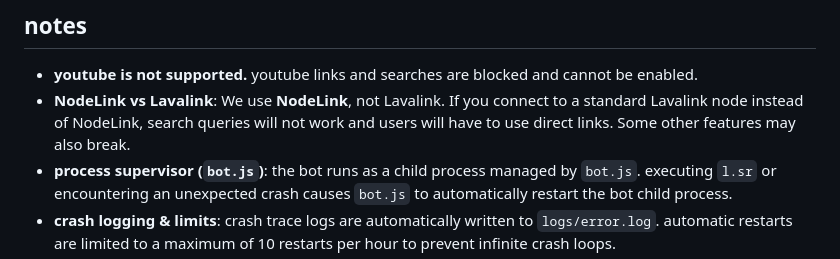
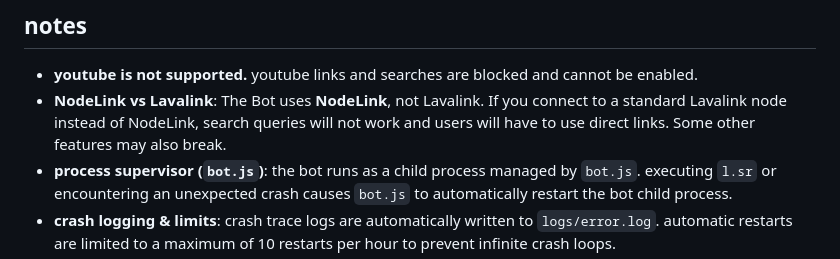
Before and after one commit to relentiousdragon/lunar-music, a Markdown page: README.md, the part around the change. Rendered like a GitHub page.

```diff
--- a/README.md
+++ b/README.md
@@ -212,7 +212,7 @@ lunar-music/
 ## notes
 
 - **youtube is not supported.** youtube links and searches are blocked and cannot be enabled.
-- **NodeLink vs Lavalink**: We use **NodeLink**, not Lavalink. If you connect to a standard Lavalink node instead of NodeLink, search queries will not work and users will have to use direct links. Some other features may also break.
+- **NodeLink vs Lavalink**: The Bot uses **NodeLink**, not Lavalink. If you connect to a standard Lavalink node instead of NodeLink, search queries will not work and users will have to use direct links. Some other features may also break.
 - **process supervisor (`bot.js`)**: the bot runs as a child process managed by `bot.js`. executing `l.sr` or encountering an unexpected crash causes `bot.js` to automatically restart the bot child process.
 - **crash logging & limits**: crash trace logs are automatically written to `logs/error.log`. automatic restarts are limited to a maximum of 10 restarts per hour to prevent infinite crash loops.
 - synced lyrics are powered by [lrclib.net](https://lrclib.net) - a free, open-source lyrics api. the `MAX_SYNCED_LYRICS_PLAYERS` setting limits how many guilds can have live lyrics at the same time to avoid hitting rate limits.
```
